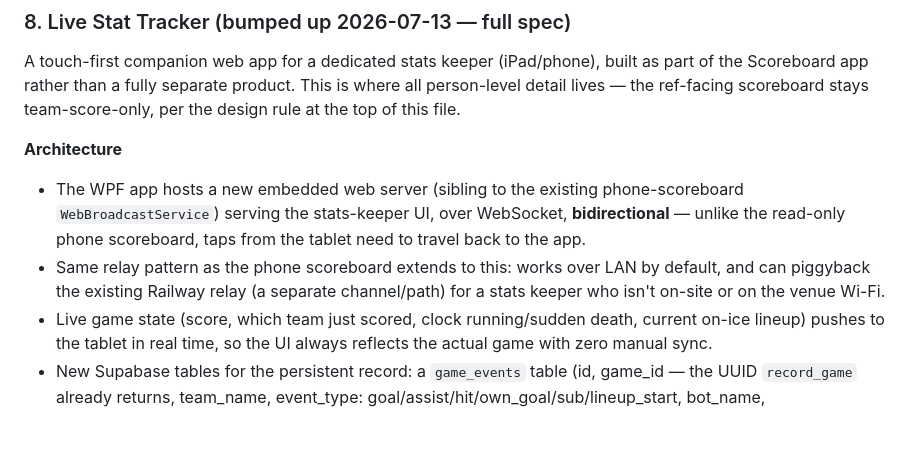
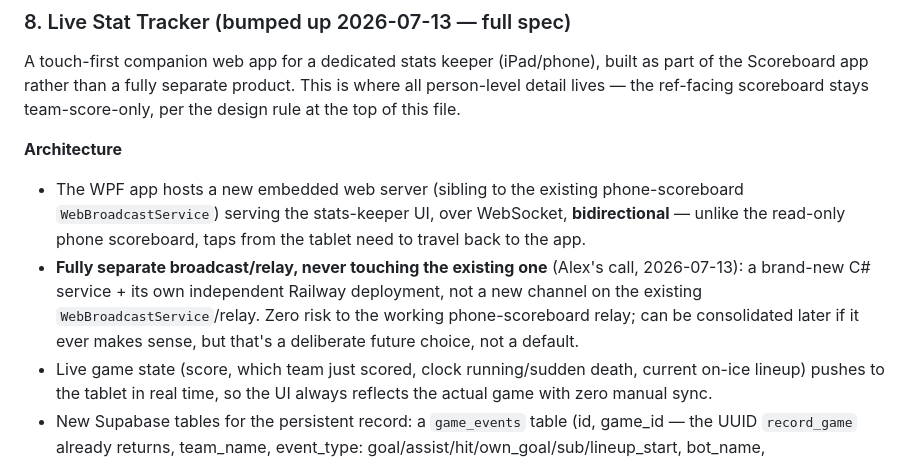
Before and after one commit to atramiel/BHL-Scoreboard, a Markdown page: BACKLOG.md, the part around the change. Drawn GitHub-style; blank space fills up the shorter version.

Commit message:
Clarify: Live Stat Tracker uses a fully separate relay, not the existing one
Alex doesn't want the existing phone-scoreboard WebBroadcastService or
its Railway relay touched at all. Slice 2 (live goal auto-detection)
will stand up its own independent broadcast service and relay
deployment instead of adding a channel to the existing one.

Co-Authored-By: Claude Fable 5 <noreply@anthropic.com>

```diff
--- a/BACKLOG.md
+++ b/BACKLOG.md
@@ -64,7 +64,7 @@ A touch-first companion web app for a dedicated stats keeper (iPad/phone), built
 
 **Architecture**
 - The WPF app hosts a new embedded web server (sibling to the existing phone-scoreboard `WebBroadcastService`) serving the stats-keeper UI, over WebSocket, **bidirectional** — unlike the read-only phone scoreboard, taps from the tablet need to travel back to the app.
-- Same relay pattern as the phone scoreboard extends to this: works over LAN by default, and can piggyback the existing Railway relay (a separate channel/path) for a stats keeper who isn't on-site or on the venue Wi-Fi.
+- **Fully separate broadcast/relay, never touching the existing one** (Alex's call, 2026-07-13): a brand-new C# service + its own independent Railway deployment, not a new channel on the existing `WebBroadcastService`/relay. Zero risk to the working phone-scoreboard relay; can be consolidated later if it ever makes sense, but that's a deliberate future choice, not a default.
 - Live game state (score, which team just scored, clock running/sudden death, current on-ice lineup) pushes to the tablet in real time, so the UI always reflects the actual game with zero manual sync.
 - New Supabase tables for the persistent record: a `game_events` table (id, game_id — the UUID `record_game` already returns, team_name, event_type: goal/assist/hit/own_goal/sub/lineup_start, bot_name, related_bot_name, driver_name, occurred_at). Bot identity is just team+bot name text, matching how `bot_roster` already works — no new bot IDs to invent.
 - Reuses each team's existing website `bot_roster` (name + photo) for the tap-to-select UI — teams already maintain this, nothing new for them to fill in.
```
